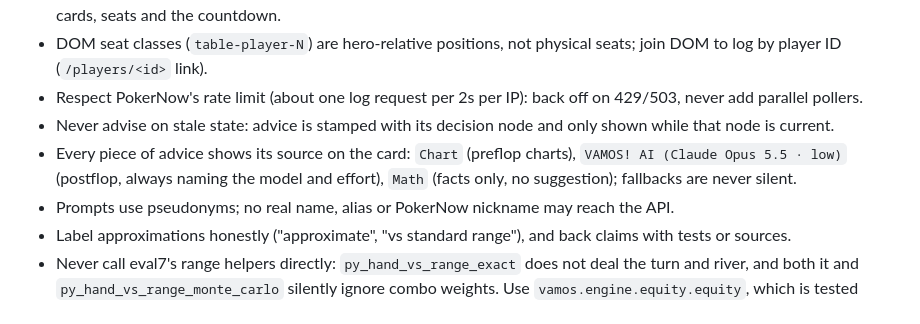
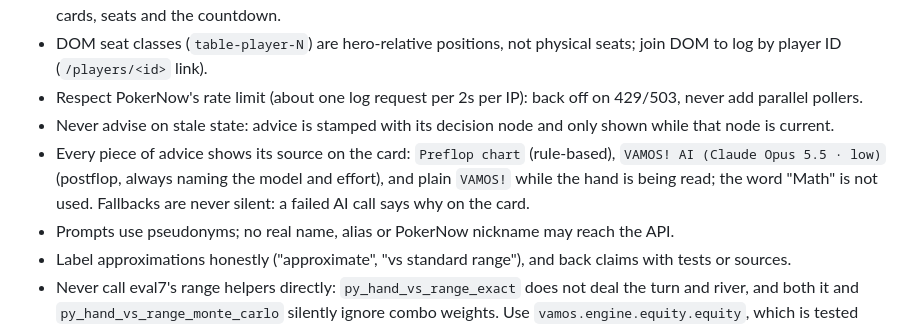
Before and after one commit to JessupByun/VAMOS, a Markdown page: CLAUDE.md, the part around the change. GitHub-like rendering.

Commit message:
Describe the card's current source labels in CLAUDE.md

```diff
--- a/CLAUDE.md
+++ b/CLAUDE.md
@@ -54,7 +54,7 @@ After a rebuild, reload VAMOS in `chrome://extensions` and then reload the Poker
 - DOM seat classes (`table-player-N`) are hero-relative positions, not physical seats; join DOM to log by player ID (`/players/<id>` link).
 - Respect PokerNow's rate limit (about one log request per 2s per IP): back off on 429/503, never add parallel pollers.
 - Never advise on stale state: advice is stamped with its decision node and only shown while that node is current.
-- Every piece of advice shows its source on the card: `Chart` (preflop charts), `VAMOS! AI (Claude Opus 5.5 · low)` (postflop, always naming the model and effort), `Math` (facts only, no suggestion); fallbacks are never silent.
+- Every piece of advice shows its source on the card: `Preflop chart` (rule-based), `VAMOS! AI (Claude Opus 5.5 · low)` (postflop, always naming the model and effort), and plain `VAMOS!` while the hand is being read; the word "Math" is not used. Fallbacks are never silent: a failed AI call says why on the card.
 - Prompts use pseudonyms; no real name, alias or PokerNow nickname may reach the API.
 - Label approximations honestly ("approximate", "vs standard range"), and back claims with tests or sources.
 - Never call eval7's range helpers directly: `py_hand_vs_range_exact` does not deal the turn and river, and both it and `py_hand_vs_range_monte_carlo` silently ignore combo weights. Use `vamos.engine.equity.equity`, which is tested against brute force.
```
